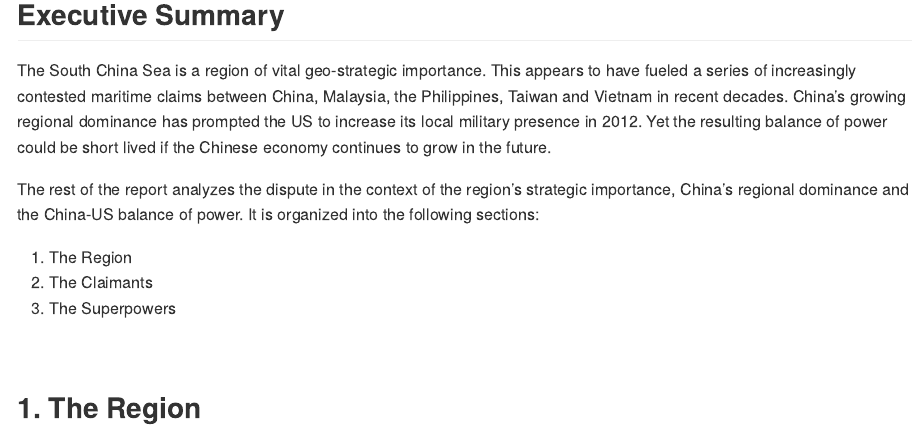
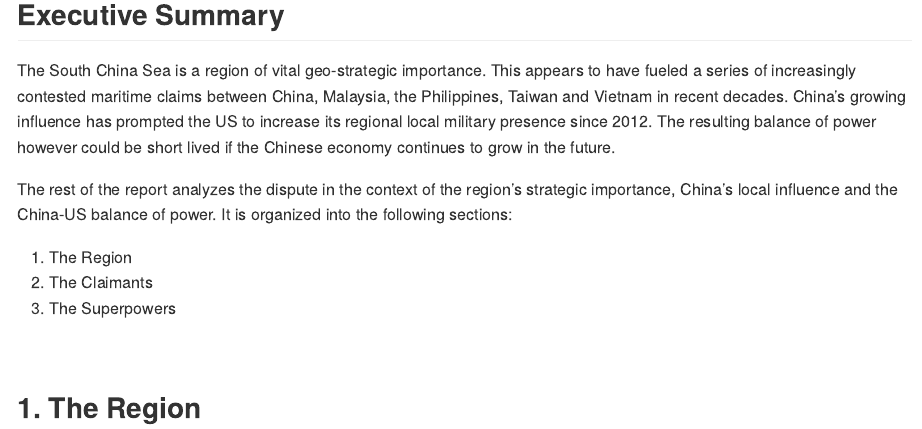
Before and after one commit to jackcarterlab/The-South-China-Sea, an R Markdown document (The_South_China_Sea.Rmd): the page in a window 1100 px wide, from 160 px down. The pictures show the output file The_South_China_Sea.md that the author committed with the source, drawn offline in the style of GitHub.

Commit message:
adding files

```diff
--- a/The_South_China_Sea.Rmd
+++ b/The_South_China_Sea.Rmd
@@ -74,9 +74,9 @@ countries <- c("China, People's Republic of", "Philippines", "Malaysia", "Taiwan
 
 ## **Executive Summary**
 
-The South China Sea is a region of vital geo-strategic importance. This appears to have fueled a series of increasingly contested  maritime claims between China, Malaysia, the Philippines, Taiwan and Vietnam in recent decades. China's growing regional dominance has prompted the US to increase its local military presence in 2012. Yet the resulting balance of power could be short lived if the Chinese economy continues to grow in the future.
+The South China Sea is a region of vital geo-strategic importance. This appears to have fueled a series of increasingly contested maritime claims between China, Malaysia, the Philippines, Taiwan and Vietnam in recent decades. China’s growing influence has prompted the US to increase its regional local military presence since 2012. The resulting balance of power however could be short lived if the Chinese economy continues to grow in the future.
 
-The rest of the report analyzes the dispute in the context of the region's strategic importance, China's regional dominance and the China-US balance of power. It is organized into the following sections:
+The rest of the report analyzes the dispute in the context of the region's strategic importance, China's local influence and the China-US balance of power. It is organized into the following sections:
 
 1. The Region
 2. The Claimants
```
Also changed, not shown: The_South_China_Sea.md.
